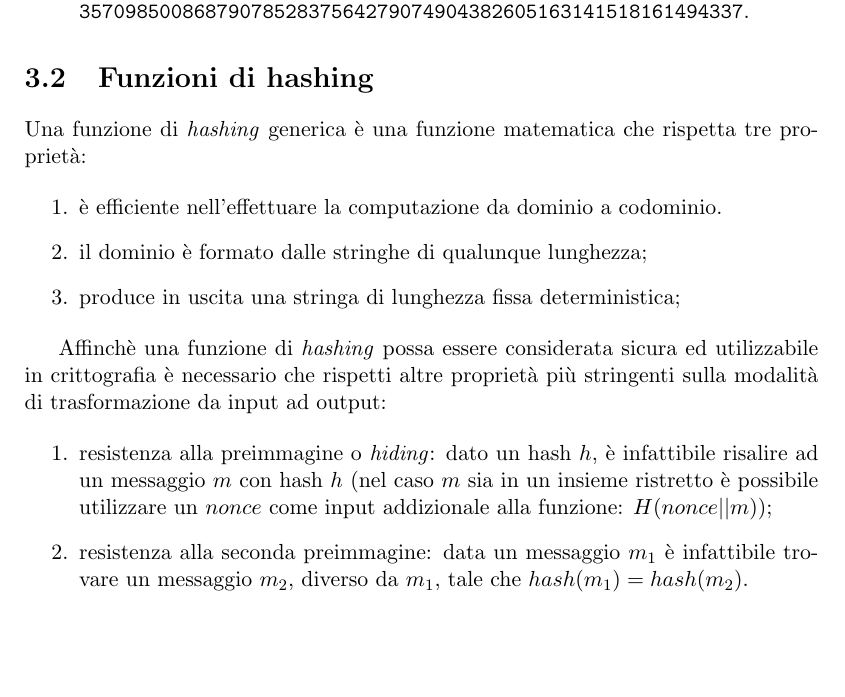
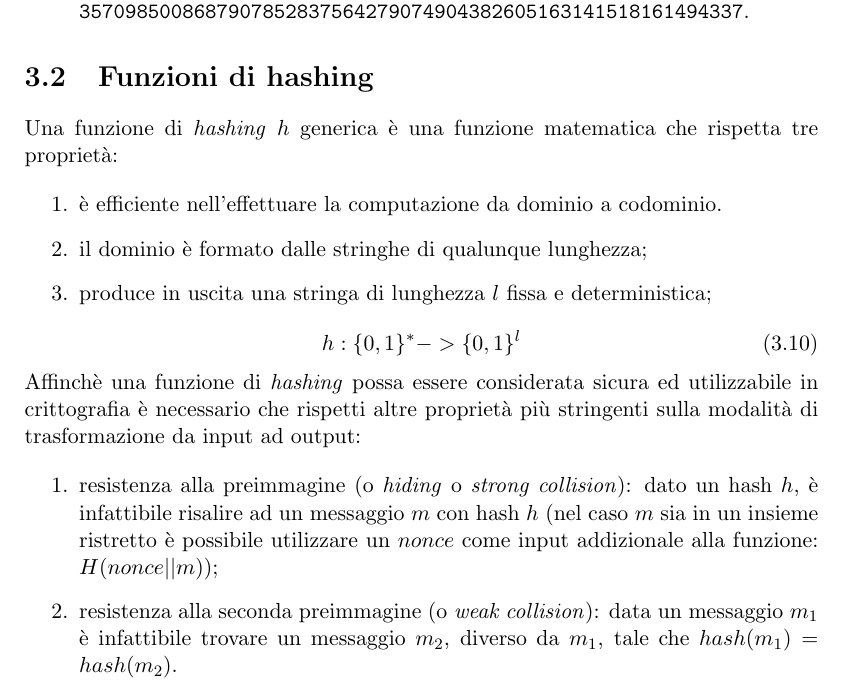
Before and after one commit to edoz90/tesi, a LaTeX document (main.tex, which reads capitolo1.tex): part of page 25 of 42, cut so that both start at the same text, the shorter picture padded with empty space. Compiled offline with pdfLaTeX.

Commit message:
update content

```diff
--- a/capitolo1.tex
+++ b/capitolo1.tex
@@ -272,21 +272,23 @@ Al fine di rendere finito lo spazio associato alla curva e rendere reversibili l
 \item l'ordine della curva è espresso dal campo \textit{order}: \texttt{11579208923731619542\\3570985008687907852837564279074904382605163141518161494337}.
 \end{itemize}
 
-\section{Funzioni di hashing}
+\section{Funzioni di hashing}\label{sec:funzioni-hashing}
 
-Una funzione di \textit{hashing} generica è una funzione matematica che rispetta tre proprietà:
+Una funzione di \textit{hashing} $h$ generica è una funzione matematica che rispetta tre proprietà:
 
 \begin{enumerate}
     \item è efficiente nell'effettuare la computazione da dominio a codominio.
     \item il dominio è formato dalle stringhe di qualunque lunghezza;
-    \item produce in uscita una stringa di lunghezza fissa deterministica;
+    \item produce in uscita una stringa di lunghezza $l$ fissa e deterministica;
 \end{enumerate}
-
+\begin{equation}
+    h: \{0,1\}^* -> \{0,1\}^l
+\end{equation}
 Affinchè una funzione di \textit{hashing} possa essere considerata sicura ed utilizzabile in crittografia è necessario che rispetti altre proprietà più stringenti sulla modalità di trasformazione da input ad output:
 
 \begin{enumerate}
-    \item resistenza alla preimmagine o \textit{hiding}: dato un hash $h$, è infattibile risalire ad un messaggio $m$ con hash $h$ (nel caso $m$ sia in un insieme ristretto è possibile utilizzare un $nonce$ come input addizionale alla funzione: $H(nonce || m)$);
-    \item resistenza alla seconda preimmagine: data un messaggio $m_1$ è infattibile trovare un messaggio $m_2$, diverso da $m_1$, tale che $hash(m_1)=hash(m_2)$.
+    \item resistenza alla preimmagine (o \textit{hiding} o \textit{strong collision}): dato un hash $h$, è infattibile risalire ad un messaggio $m$ con hash $h$ (nel caso $m$ sia in un insieme ristretto è possibile utilizzare un $nonce$ come input addizionale alla funzione: $H(nonce || m)$);
+    \item resistenza alla seconda preimmagine (o \textit{weak collision}): data un messaggio $m_1$ è infattibile trovare un messaggio $m_2$, diverso da $m_1$, tale che $hash(m_1)=hash(m_2)$.
     \item resistenza alle collisioni: dati due messaggi $m_1$ e $m_2$, diversi tra loro, deve essere infattibile trovare $hash(m_1)=hash(m_2)$.
 \end{enumerate}
 La resistenza alle collisioni non esclude che queste possano verificarsi in quanto lo spazio di output è limitato mentre quello in input è potenzialmente infinito: la proprietà implica solamente che trovare una collissione non deve essere computazionalmente fattibile. Ad esempio per una funzione di hashing con un output di 256 bit è possibile trovare una collisione con una possibilità del $99.8\%$ calcolando $2^{130}+1$ (per la teoria del \textit{paradosso del compleanno}) stringhe in input; tuttavia, il calcolo di ogni $2^{130}$ possibilità risulta essere impossibile con l'attuale potenza computazionale\footnote{Calcolando $10 000 H/s$ sarebbero necessari più $10^{27}$ anni per calcolare $2^{128}$ hash.}.
```
Also changed, not shown: appendice.tex (added, +5 -0 lines), bibliografia.tex (+1 -1 lines), introduzione.tex (+1 -1 lines).
